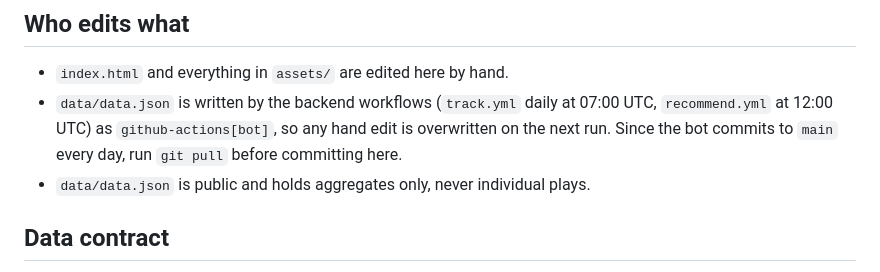
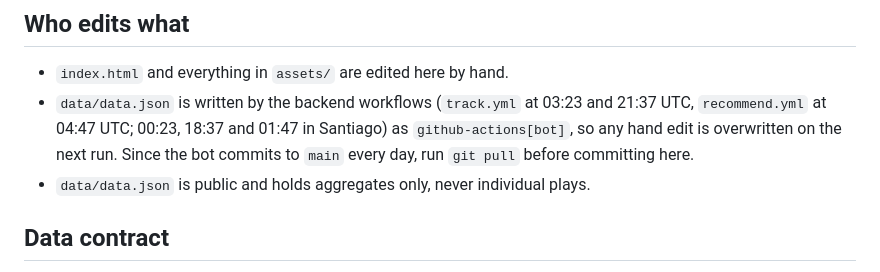
Before and after one commit to ccornejocastillo/listening-map-site, a Markdown page: README.md, the part around the change. Drawn GitHub-style.

Commit message:
Update the workflow times in the README

```diff
--- a/README.md
+++ b/README.md
@@ -15,7 +15,7 @@ data/data.json        written by the backend; don't edit it by hand
 ## Who edits what
 
 - `index.html` and everything in `assets/` are edited here by hand.
-- `data/data.json` is written by the backend workflows (`track.yml` daily at 07:00 UTC, `recommend.yml` at 12:00 UTC) as `github-actions[bot]`, so any hand edit is overwritten on the next run. Since the bot commits to `main` every day, run `git pull` before committing here.
+- `data/data.json` is written by the backend workflows (`track.yml` at 03:23 and 21:37 UTC, `recommend.yml` at 04:47 UTC; 00:23, 18:37 and 01:47 in Santiago) as `github-actions[bot]`, so any hand edit is overwritten on the next run. Since the bot commits to `main` every day, run `git pull` before committing here.
 - `data/data.json` is public and holds aggregates only, never individual plays.
 
 ## Data contract
```
